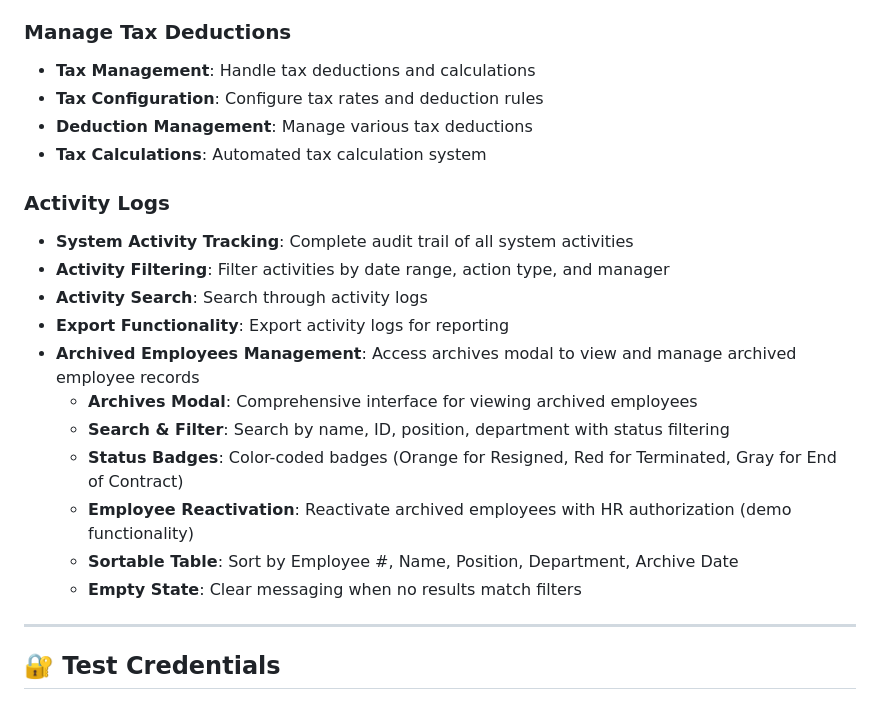
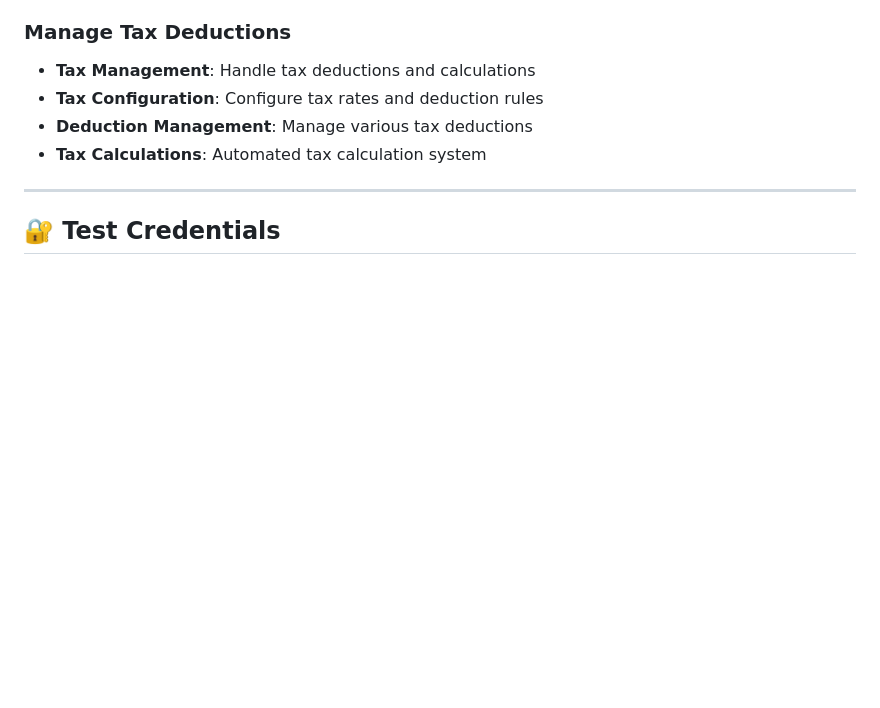
Before and after one commit to lrsrivera/motorph-system, a Markdown page: README.md, the part around the change. Drawn GitHub-style; blank space fills up the shorter version.

```diff
--- a/README.md
+++ b/README.md
@@ -158,19 +158,6 @@ A comprehensive web-based system for HR, Payroll, and all employees to manage pa
 - **Tax Configuration**: Configure tax rates and deduction rules
 - **Deduction Management**: Manage various tax deductions
 - **Tax Calculations**: Automated tax calculation system
-
-### Activity Logs
-- **System Activity Tracking**: Complete audit trail of all system activities
-- **Activity Filtering**: Filter activities by date range, action type, and manager
-- **Activity Search**: Search through activity logs
-- **Export Functionality**: Export activity logs for reporting
-- **Archived Employees Management**: Access archives modal to view and manage archived employee records
-  - **Archives Modal**: Comprehensive interface for viewing archived employees
-  - **Search & Filter**: Search by name, ID, position, department with status filtering
-  - **Status Badges**: Color-coded badges (Orange for Resigned, Red for Terminated, Gray for End of Contract)
-  - **Employee Reactivation**: Reactivate archived employees with HR authorization (demo functionality)
-  - **Sortable Table**: Sort by Employee #, Name, Position, Department, Archive Date
-  - **Empty State**: Clear messaging when no results match filters
 
 ---
 
```
